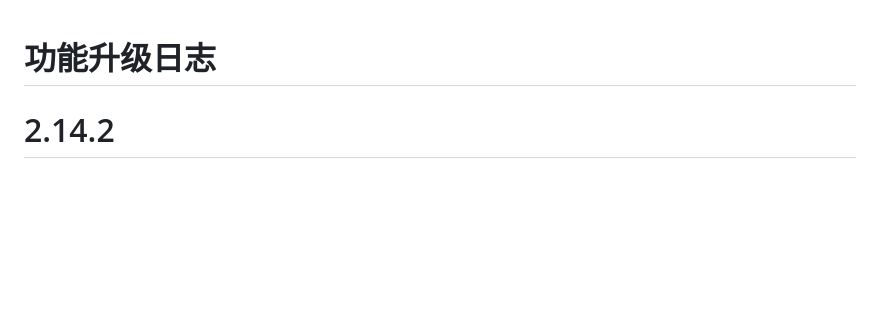
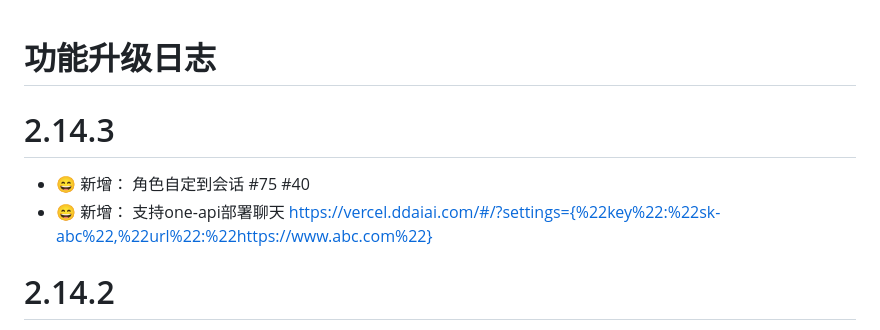
Before and after one commit to Dooy/chatgpt-web-midjourney-proxy, a Markdown page: changlog.md, the part around the change. Rendered like a GitHub page; blank space fills up the shorter version.

```diff
--- a/changlog.md
+++ b/changlog.md
@@ -1,4 +1,8 @@
 # 功能升级日志
+
+# 2.14.3
+- 😄 新增： 角色自定到会话 #75 #40
+- 😄 新增： 支持one-api部署聊天 https://vercel.ddaiai.com/#/?settings={%22key%22:%22sk-abc%22,%22url%22:%22https://www.abc.com%22}
 
 # 2.14.2
 - 🐞 修复： gpt-4-1106-preview 模型 128000 #66
```
Also changed, not shown: README.md (+3 -2 lines), docs/tts-whisper.png (added), 10 other files.
